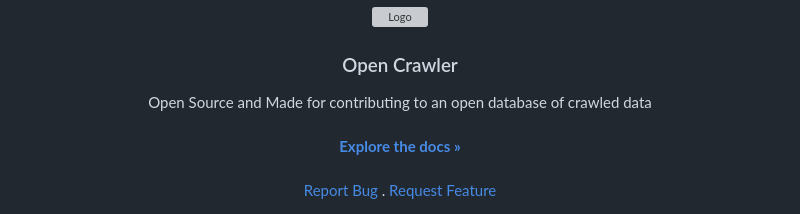
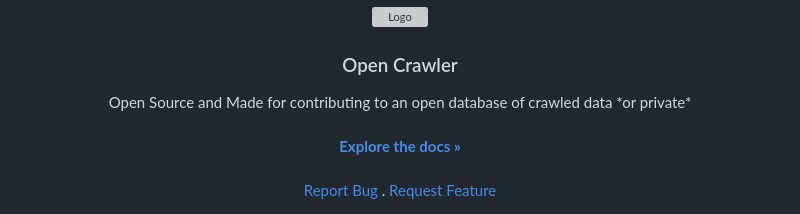
Before and after one commit to merwin-asm/OpenCrawler, a Markdown page: README.md, the part around the change. GitHub-like rendering; grey boxes are pictures that could not be loaded.

```diff
--- a/README.md
+++ b/README.md
@@ -8,7 +8,7 @@
 <h3 align="center">Open Crawler</h3>
 
 <p align="center">
-    Open Source and Made for contributing to an open database of crawled data
+    Open Source and Made for contributing to an open database of crawled data *or private*
 
 
 <br/>
```
